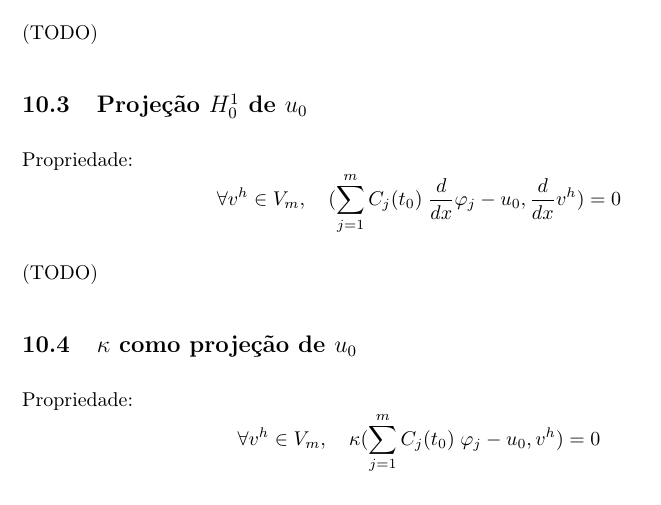
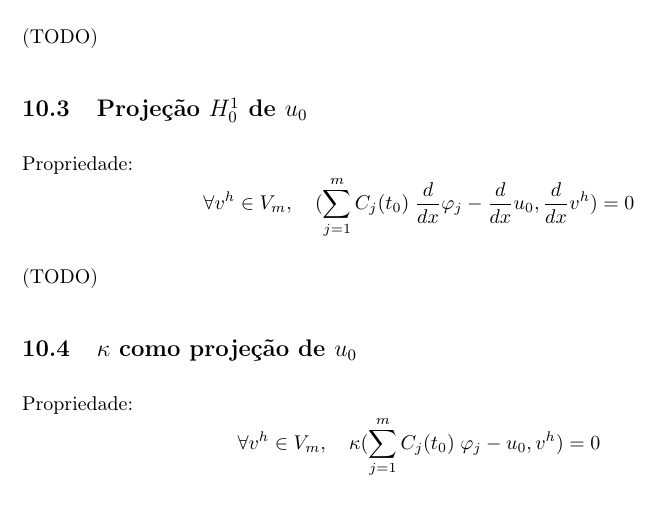
Before and after one commit to Kiyoshi364/finite-elements, a LaTeX document (trabalhos/02/main.tex): part of page 7 of 8, cut so that both start at the same text. Compiled offline with pdfLaTeX.

Commit message:
Trabalho02: fix Projecao H01

```diff
--- a/trabalhos/02/main.tex
+++ b/trabalhos/02/main.tex
@@ -633,7 +633,7 @@ Propriedade:
 Propriedade:
 \[
     \forall v^h \in V_m, \quad
-    (\sum_{j=1}^m{ C_j(t_0) \; \frac{d}{dx}\vphi_j } - u_0, \frac{d}{dx}v^h) = 0
+    (\sum_{j=1}^m{ C_j(t_0) \; \frac{d}{dx}\vphi_j } - \frac{d}{dx}u_0, \frac{d}{dx}v^h) = 0
 \]
 
 (TODO)
```
